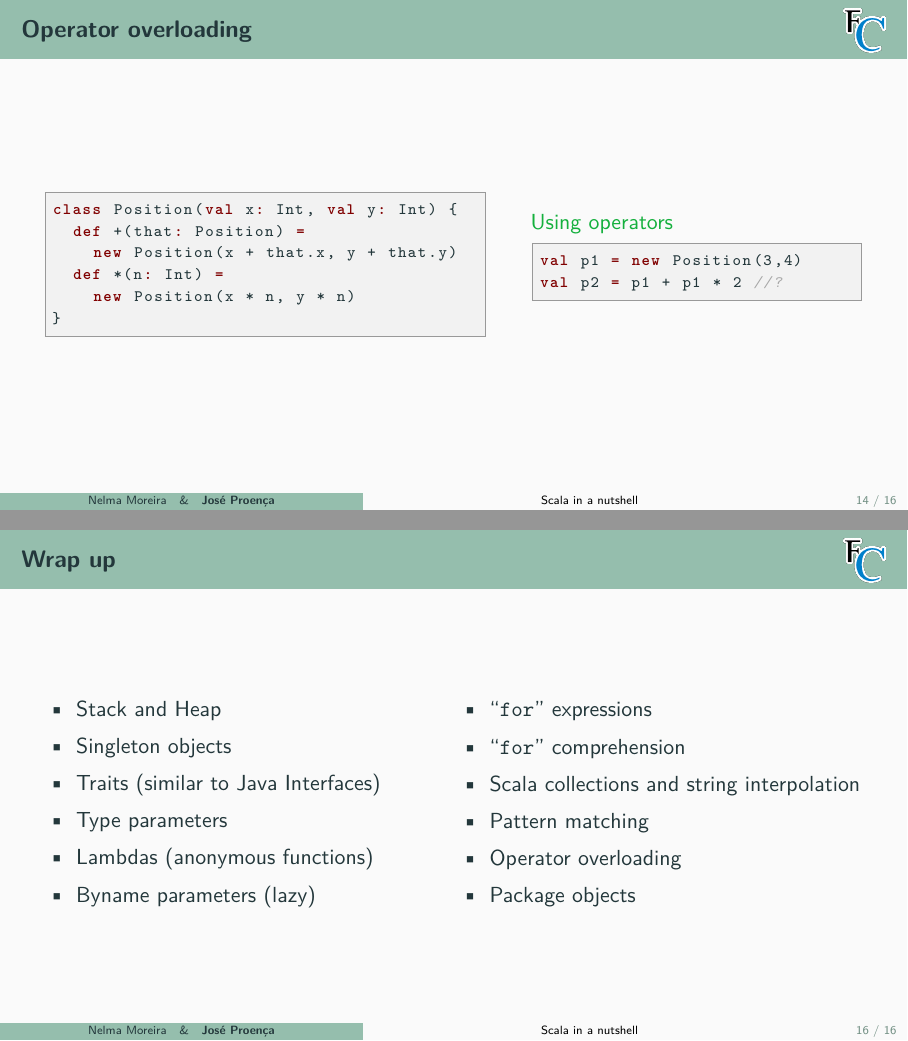
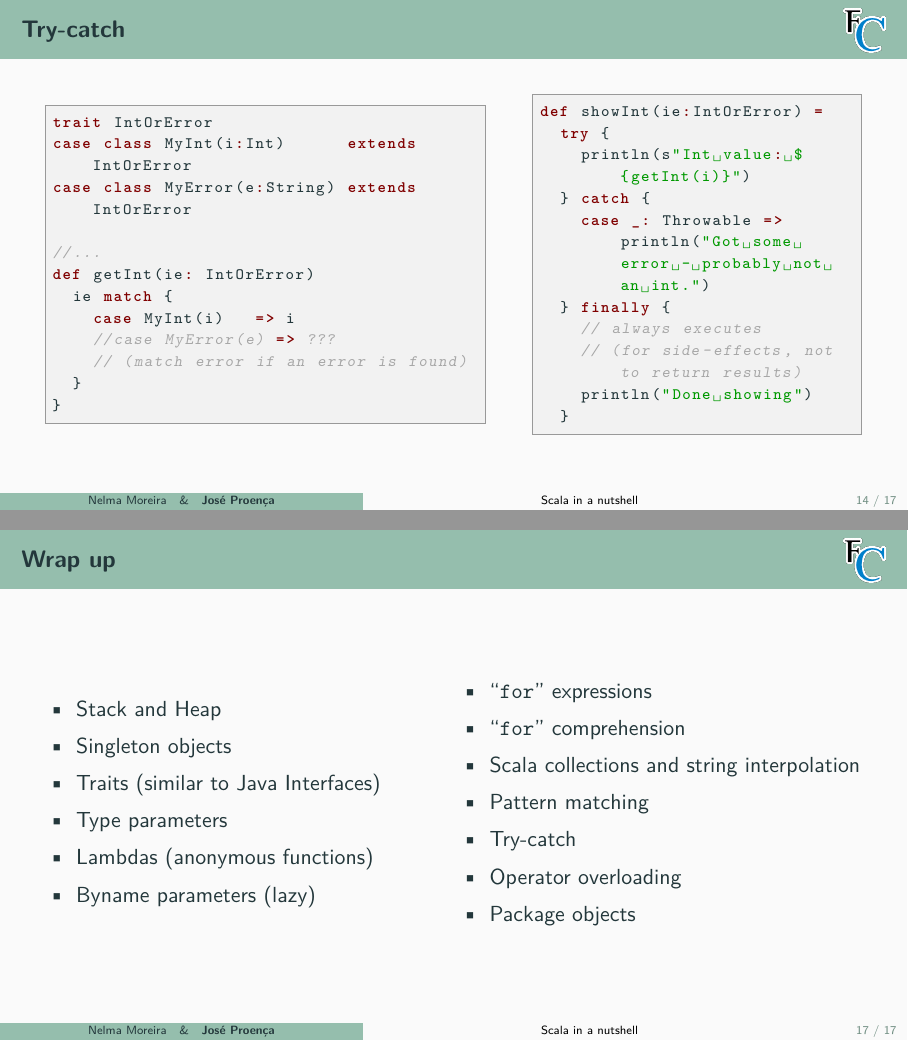
Before and after one commit to FM-DCC/cp2425, LaTeX slides (slides/2-scala.tex): pages 20 and 22 of 22 before the commit and pages 20 and 23 of 23 after it, joined at a grey line. Compiled offline with pdfLaTeX.

```diff
--- a/slides/2-scala.tex
+++ b/slides/2-scala.tex
@@ -343,6 +343,42 @@
 \end{frame}
 
 
+\begin{frame}[fragile]\frametitle{Try-catch}
+~\\[-8mm]
+\begin{columns}
+\begin{column}{0.56\textwidth}
+\begin{lstlisting}
+trait IntOrError
+case class MyInt(i:Int)      extends IntOrError
+case class MyError(e:String) extends IntOrError
+
+//...
+def getInt(ie: IntOrError)
+  ie match {
+    case MyInt(i)   => i
+    //case MyError(e) => ???
+    // (match error if an error is found)
+  }
+}
+\end{lstlisting}
+\end{column}
+\begin{column}{0.42\textwidth}
+\begin{lstlisting}
+def showInt(ie:IntOrError) =
+  try {
+    println(s"Int value: \§{getInt(i)}")
+  } catch {
+    case _: Throwable => println("Got some error - probably not an int.")
+  } finally {
+    // always executes
+    // (for side-effects, not to return results)
+    println("Done showing")
+  }
+\end{lstlisting}
+\end{column}
+\end{columns}
+\end{frame}
+
 \begin{frame}[fragile]\frametitle{Operator overloading}
 ~\\[-8mm]
 \begin{columns}
@@ -411,6 +447,7 @@
   \item ``\texttt{for}'' comprehension
   \item Scala collections and string interpolation
   \item Pattern matching
+  \item Try-catch
   \item Operator overloading
   \item Package objects
 \end{itemize}
```
Also changed, not shown: index.md (+5 -4 lines), slides/2-scala.pdf, 1 other file.
